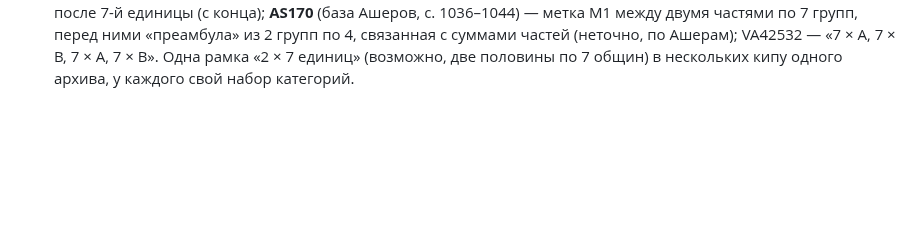
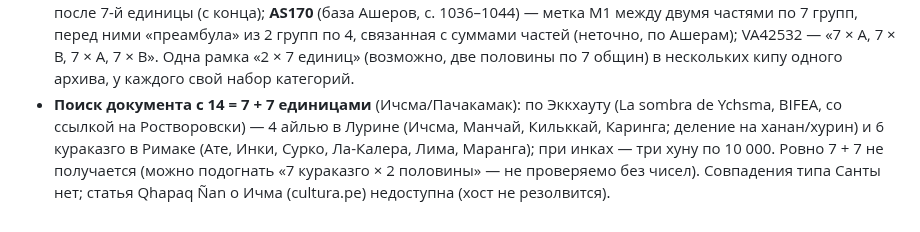
Before and after one commit to VladimirMoor/khipu-links, a Markdown page: docs/project_log_ru.md, the part around the change. Rendered like a GitHub page; blank space fills up the shorter version.

Commit message:
Ychsma organization checked: no 7+7 = 14 unit match

```diff
--- a/docs/project_log_ru.md
+++ b/docs/project_log_ru.md
@@ -1406,3 +1406,8 @@ VA42510 = AS131, VA42518 = AS175, VA42559 = UR218, VA42601 = AS118). **Кипу
   «преамбула» из 2 групп по 4, связанная с суммами частей (неточно, по Ашерам); VA42532 — «7 × A, 7 × B, 7 × A, 7 × B».
   Одна рамка «2 × 7 единиц» (возможно, две половины по 7 общин) в нескольких кипу одного архива, у каждого свой набор
   категорий.
+- **Поиск документа с 14 = 7 + 7 единицами** (Ичсма/Пачакамак): по Эккхауту (La sombra de Ychsma, BIFEA, со ссылкой на
+  Ростворовски) — 4 айлью в Лурине (Ичсма, Манчай, Кильккай, Каринга; деление на ханан/хурин) и 6 кураказго в Римаке
+  (Ате, Инки, Сурко, Ла-Калера, Лима, Маранга); при инках — три хуну по 10 000. Ровно 7 + 7 не получается (можно
+  подогнать «7 кураказго × 2 половины» — не проверяемо без чисел). Совпадения типа Санты нет; статья Qhapaq Ñan о Ичма
+  (cultura.pe) недоступна (хост не резолвится).
```
